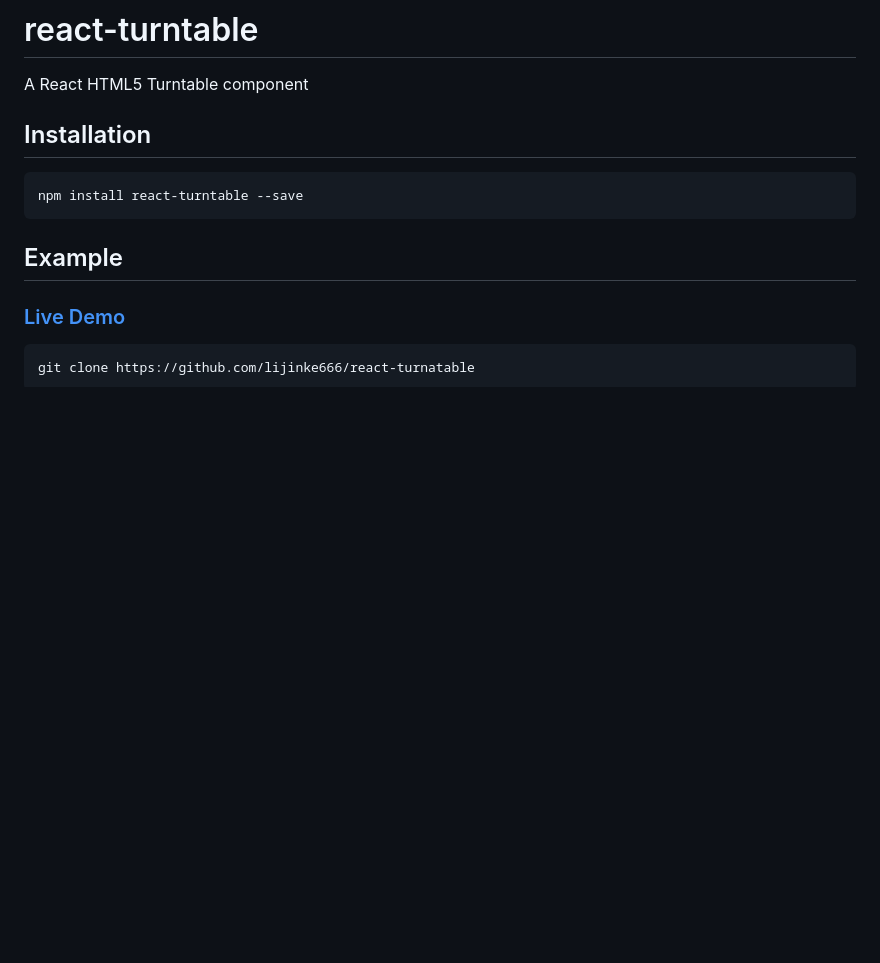
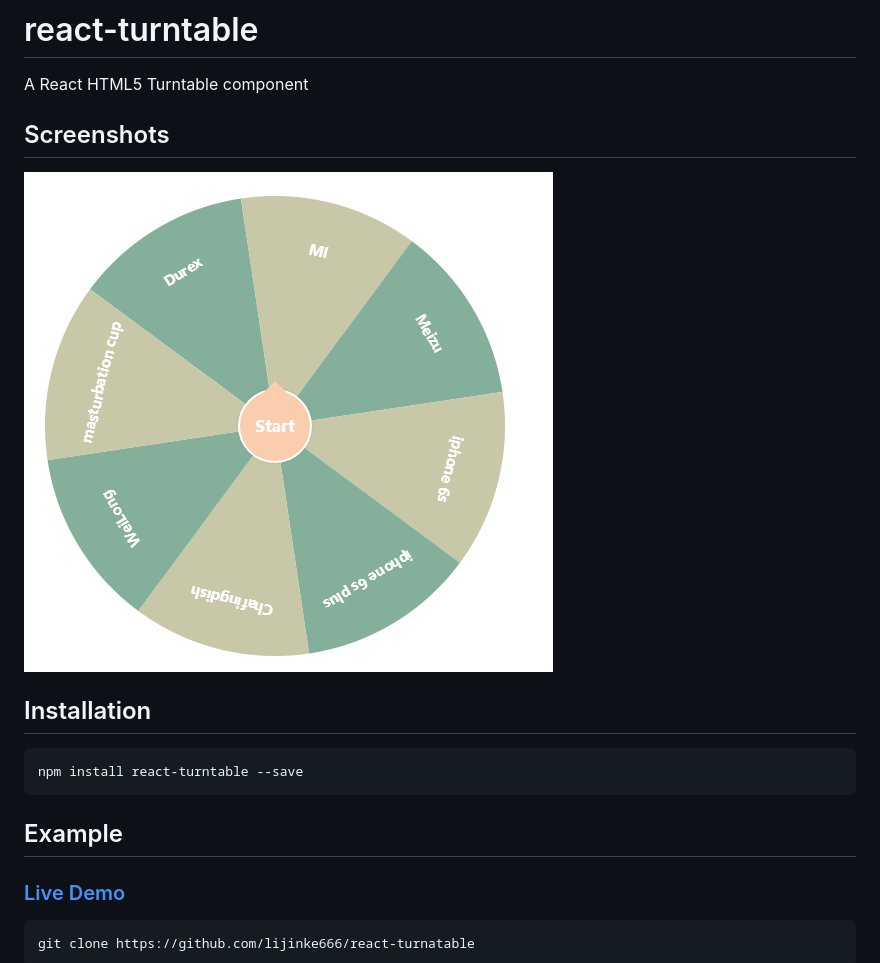
Before and after one commit to lijinke666/react-turntable, a Markdown page: README.md, the part around the change. GitHub-like rendering; pictures changed too: example.png (added); blank space fills up the shorter version.

Commit message:
feat:add live demo photo

````diff
--- a/README.md
+++ b/README.md
@@ -1,6 +1,9 @@
 ## 待完善
 # react-turntable
 A React HTML5 Turntable component
+
+## Screenshots
+![example](https://github.com/lijinke666/react-turntable/blob/master/example.png)
 
 ## Installation
 ```
````
Also changed, not shown: 2 other files.
